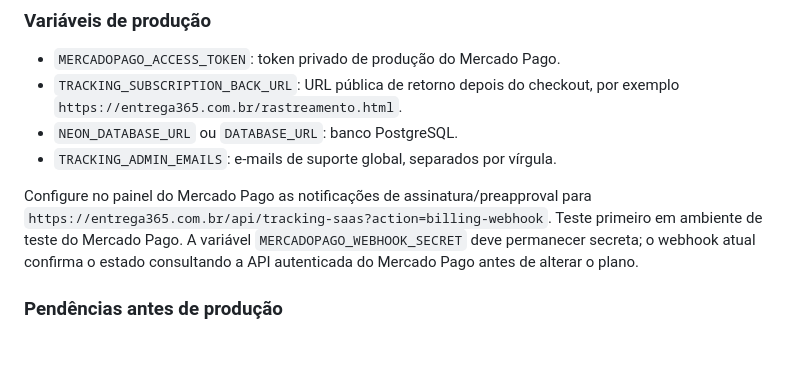
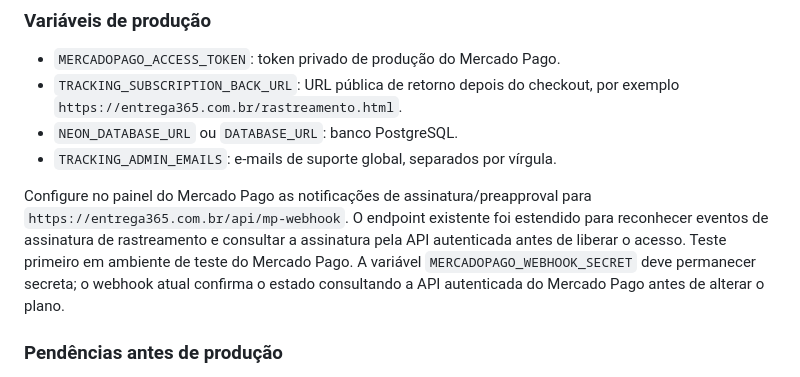
Before and after one commit to andermuchael-glitch/Delivery-, a Markdown page: RASTREAMENTO-GPS.md, the part around the change. GitHub-like rendering; blank space fills up the shorter version.

Commit message:
docs(tracking): reuse existing Mercado Pago webhook

```diff
--- a/RASTREAMENTO-GPS.md
+++ b/RASTREAMENTO-GPS.md
@@ -65,7 +65,7 @@ O módulo comercial funciona como SaaS: cada conta Google pode criar um estabele
 - `NEON_DATABASE_URL` ou `DATABASE_URL`: banco PostgreSQL.
 - `TRACKING_ADMIN_EMAILS`: e-mails de suporte global, separados por vírgula.
 
-Configure no painel do Mercado Pago as notificações de assinatura/preapproval para `https://entrega365.com.br/api/tracking-saas?action=billing-webhook`. Teste primeiro em ambiente de teste do Mercado Pago. A variável `MERCADOPAGO_WEBHOOK_SECRET` deve permanecer secreta; o webhook atual confirma o estado consultando a API autenticada do Mercado Pago antes de alterar o plano.
+Configure no painel do Mercado Pago as notificações de assinatura/preapproval para `https://entrega365.com.br/api/mp-webhook`. O endpoint existente foi estendido para reconhecer eventos de assinatura de rastreamento e consultar a assinatura pela API autenticada antes de liberar o acesso. Teste primeiro em ambiente de teste do Mercado Pago. A variável `MERCADOPAGO_WEBHOOK_SECRET` deve permanecer secreta; o webhook atual confirma o estado consultando a API autenticada do Mercado Pago antes de alterar o plano.
 
 ### Pendências antes de produção
 
```
